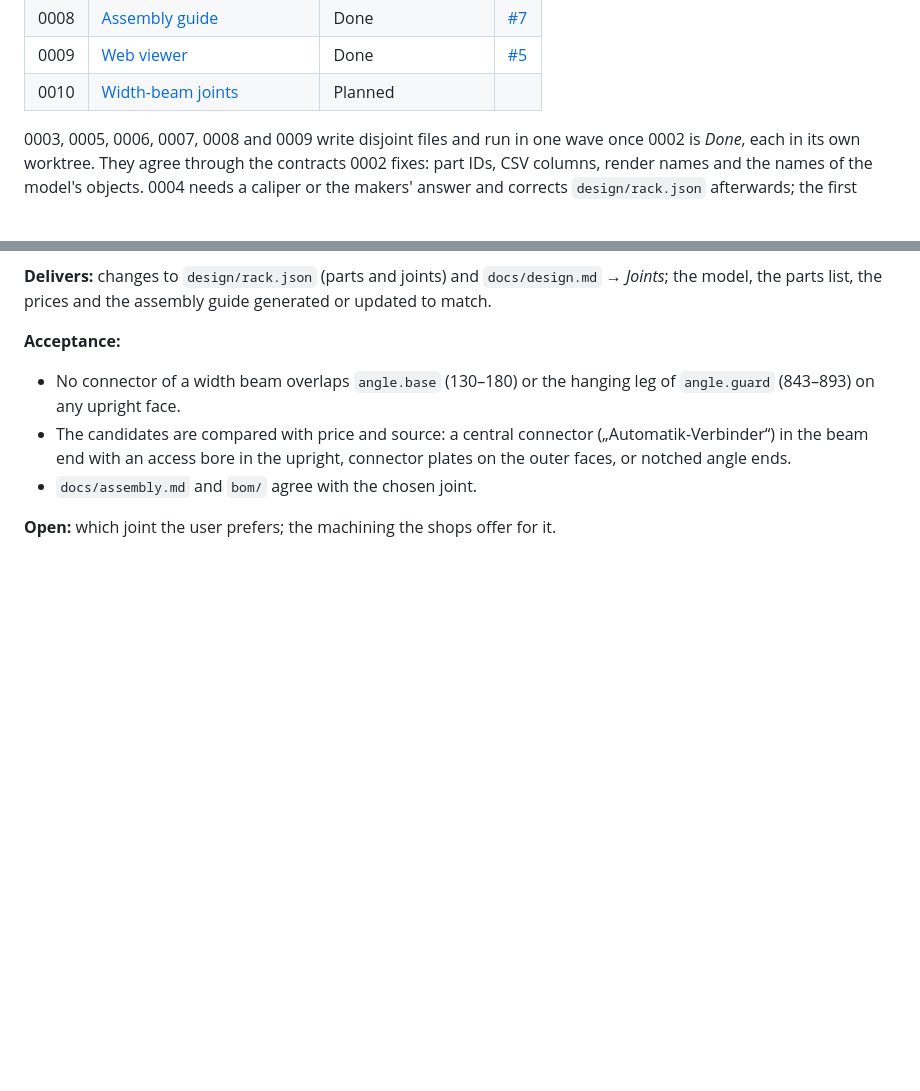
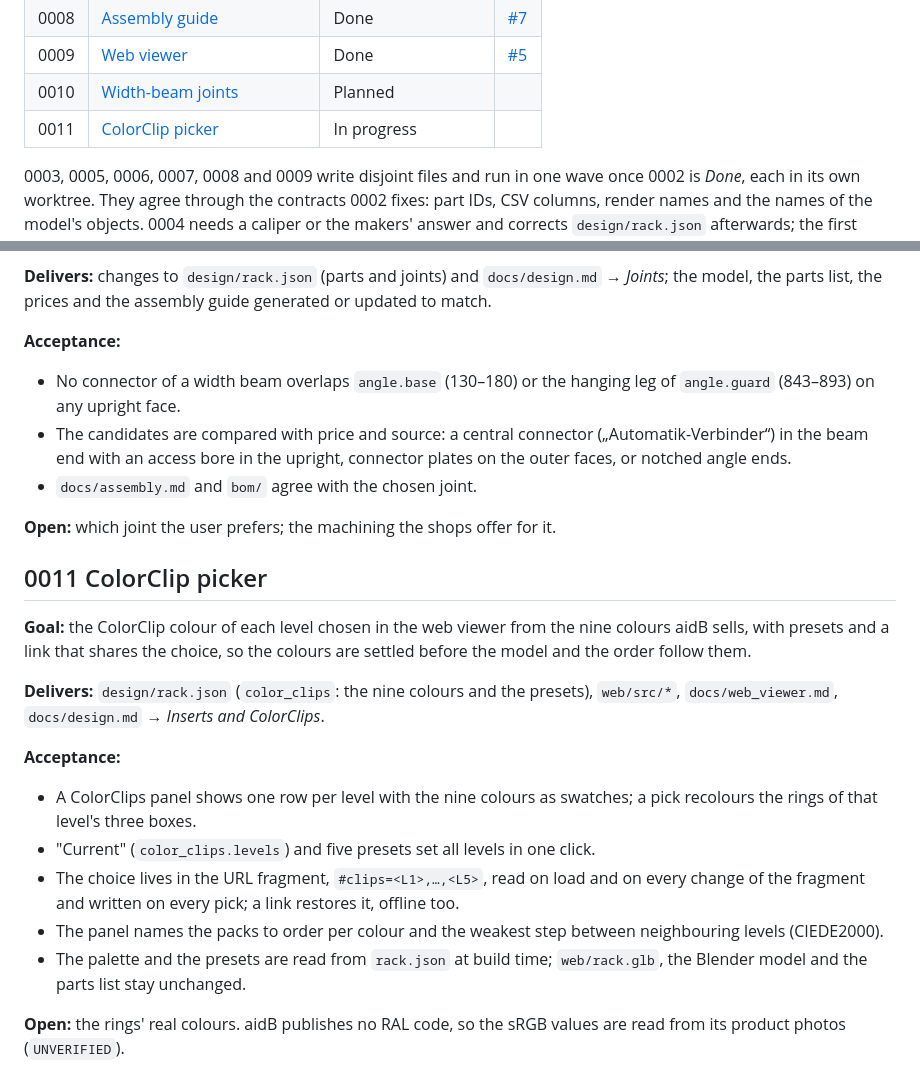
Before and after one commit to countzero/lego_eurobox_rack, a Markdown page: docs/roadmap.md, 2 parts joined by grey strips. Rendered like a GitHub page; blank space fills up the shorter version.

Commit message:
Plan the ColorClip picker in the web viewer
The colours of the five levels are to be chosen by eye in the viewer before the model and the order follow them, so the picker gets its own step, 0011.

```diff
--- a/docs/roadmap.md
+++ b/docs/roadmap.md
@@ -47,6 +47,7 @@ sorted by ID; the order of work follows from the status.
 | 0008 | [Assembly guide](#0008-assembly-guide)                       | Done                 | [#7](https://github.com/countzero/lego_eurobox_rack/pull/7) |
 | 0009 | [Web viewer](#0009-web-viewer)                               | Done                 | [#5](https://github.com/countzero/lego_eurobox_rack/pull/5) |
 | 0010 | [Width-beam joints](#0010-width-beam-joints)                 | Planned              |                                                             |
+| 0011 | [ColorClip picker](#0011-colorclip-picker)                   | In progress          |                                                             |
 
 0003, 0005, 0006, 0007, 0008 and 0009 write disjoint files and run in one wave
 once 0002 is *Done*, each in its own worktree. They agree through the contracts
@@ -236,3 +237,30 @@ assembly guide generated or updated to match.
 - `docs/assembly.md` and `bom/` agree with the chosen joint.
 
 **Open:** which joint the user prefers; the machining the shops offer for it.
+
+## 0011 ColorClip picker
+
+**Goal:** the ColorClip colour of each level chosen in the web viewer from the
+nine colours aidB sells, with presets and a link that shares the choice, so the
+colours are settled before the model and the order follow them.
+
+**Delivers:** `design/rack.json` (`color_clips`: the nine colours and the
+presets), `web/src/*`, `docs/web_viewer.md`, `docs/design.md` → *Inserts and
+ColorClips*.
+
+**Acceptance:**
+
+- A ColorClips panel shows one row per level with the nine colours as
+  swatches; a pick recolours the rings of that level's three boxes.
+- "Current" (`color_clips.levels`) and five presets set all levels in one
+  click.
+- The choice lives in the URL fragment, `#clips=<L1>,…,<L5>`, read on load and
+  on every change of the fragment and written on every pick; a link restores
+  it, offline too.
+- The panel names the packs to order per colour and the weakest step between
+  neighbouring levels (CIEDE2000).
+- The palette and the presets are read from `rack.json` at build time;
+  `web/rack.glb`, the Blender model and the parts list stay unchanged.
+
+**Open:** the rings' real colours. aidB publishes no RAL code, so the sRGB
+values are read from its product photos (`UNVERIFIED`).
```
